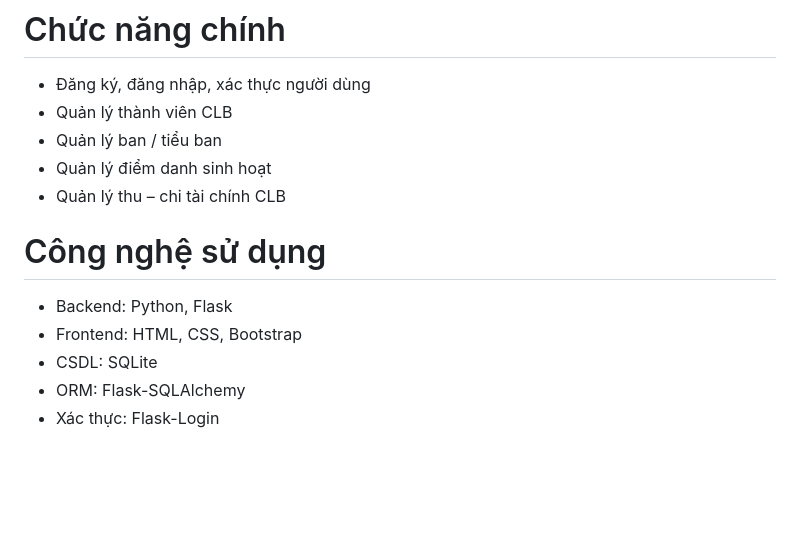
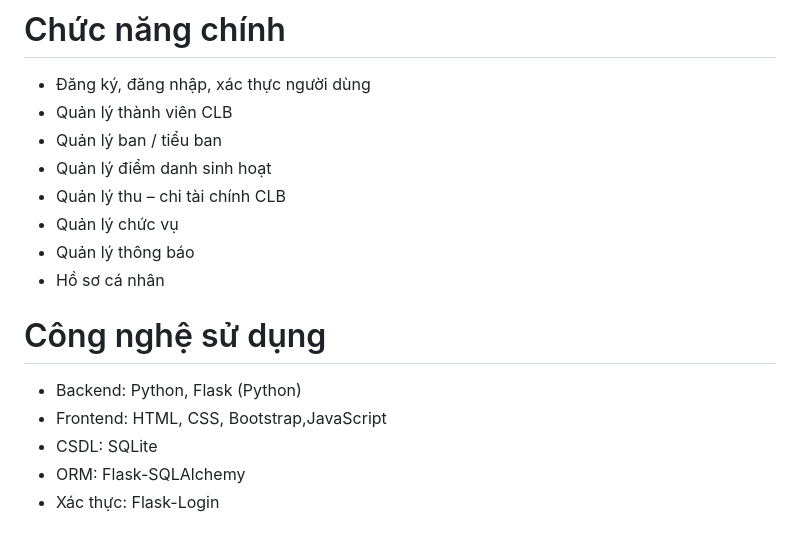
Before and after one commit to phcthah/NHAPMON_CNPM_NHOM-12_HE_THONG_QUAN_LY_SINH_VIEN_TRONG_CLB, a Markdown page: README.md, the part around the change. GitHub-like rendering; blank space fills up the shorter version.

Commit message:
Update README.md
Signed-off-by: hương <hothiquynhhuong210206@gmail.com>

```diff
--- a/README.md
+++ b/README.md
@@ -26,10 +26,12 @@ Giới thiệu: Hệ thống Quản lý Sinh viên trong Câu lạc bộ là m
 - Quản lý ban / tiểu ban
 - Quản lý điểm danh sinh hoạt
 - Quản lý thu – chi tài chính CLB
-
+- Quản lý chức vụ
+- Quản lý thông báo
+- Hồ sơ cá nhân
 # Công nghệ sử dụng
-- Backend: Python, Flask
-- Frontend: HTML, CSS, Bootstrap
+- Backend: Python, Flask (Python)
+- Frontend: HTML, CSS, Bootstrap,JavaScript
 - CSDL: SQLite
 - ORM: Flask-SQLAlchemy
 - Xác thực: Flask-Login
```
